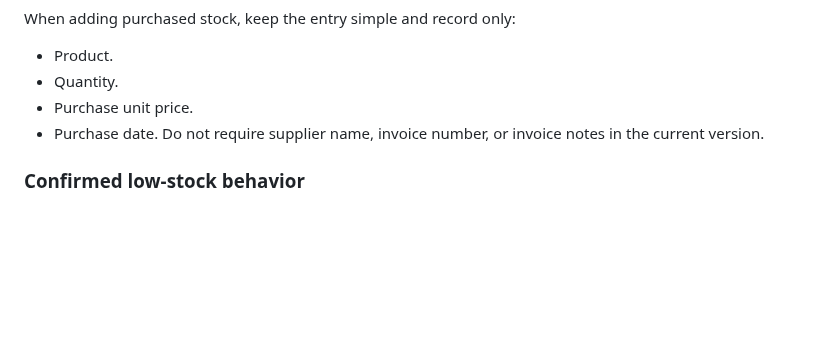
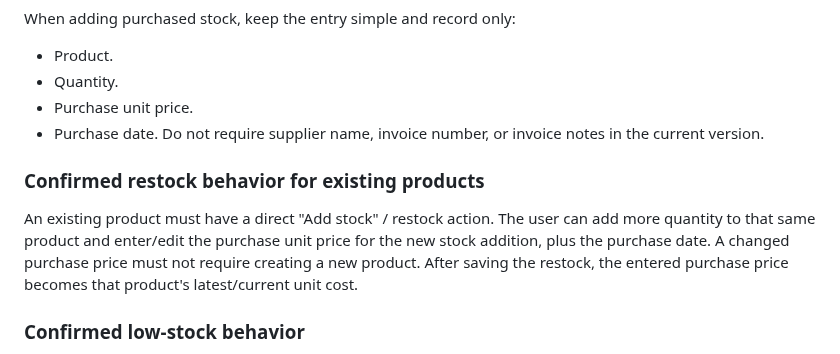
Before and after one commit to AM-naguib/5areta, a Markdown page: MEMORY.md, the part around the change. Rendered like a GitHub page; blank space fills up the shorter version.

Commit message:
Remember restock flow for existing products

```diff
--- a/MEMORY.md
+++ b/MEMORY.md
@@ -54,6 +54,9 @@ When adding purchased stock, keep the entry simple and record only:
 - Purchase date.
 Do not require supplier name, invoice number, or invoice notes in the current version.
 
+### Confirmed restock behavior for existing products
+An existing product must have a direct "Add stock" / restock action. The user can add more quantity to that same product and enter/edit the purchase unit price for the new stock addition, plus the purchase date. A changed purchase price must not require creating a new product. After saving the restock, the entered purchase price becomes that product's latest/current unit cost.
+
 ### Confirmed low-stock behavior
 Use one shared low-stock threshold for all products. When any product reaches 3 pieces or fewer, show a low-stock warning.
 
```
